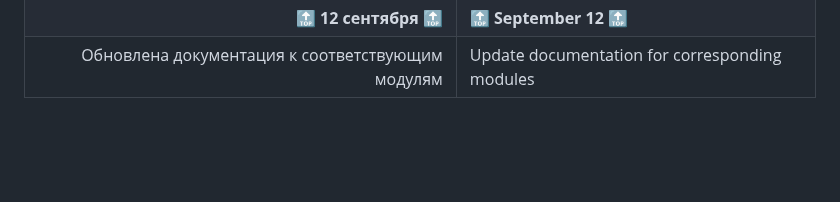
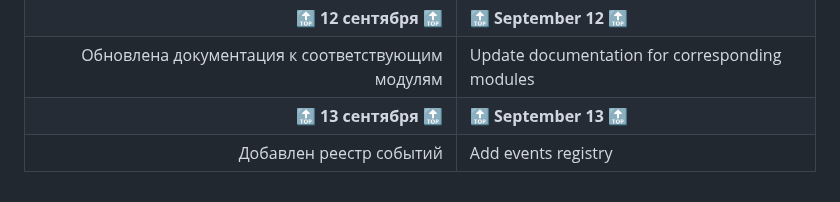
Before and after one commit to UniBreakfast/manually-timed-events, a Markdown page: devlog/README.md, the part around the change. Rendered like a GitHub page; blank space fills up the shorter version.

Commit message:
update devlog

```diff
--- a/devlog/README.md
+++ b/devlog/README.md
@@ -47,6 +47,8 @@
 | Реализованы запуск/остановка часов с помощью кнопок запуска/паузы | Implement clock start/stop with pause/run buttons |
 | [🔝](#top) **12 сентября** [🔝](#top) | [🔝](#top) **September 12** [🔝](#top) |
 | Обновлена документация к соответствующим модулям | Update documentation for corresponding modules |
+| [🔝](#top) **13 сентября** [🔝](#top) | [🔝](#top) **September 13** [🔝](#top) |
+| Добавлен реестр событий | Add events registry |
 <!--
 Build DateTimeScreen component object
 Build pauseRunControls component object
```
